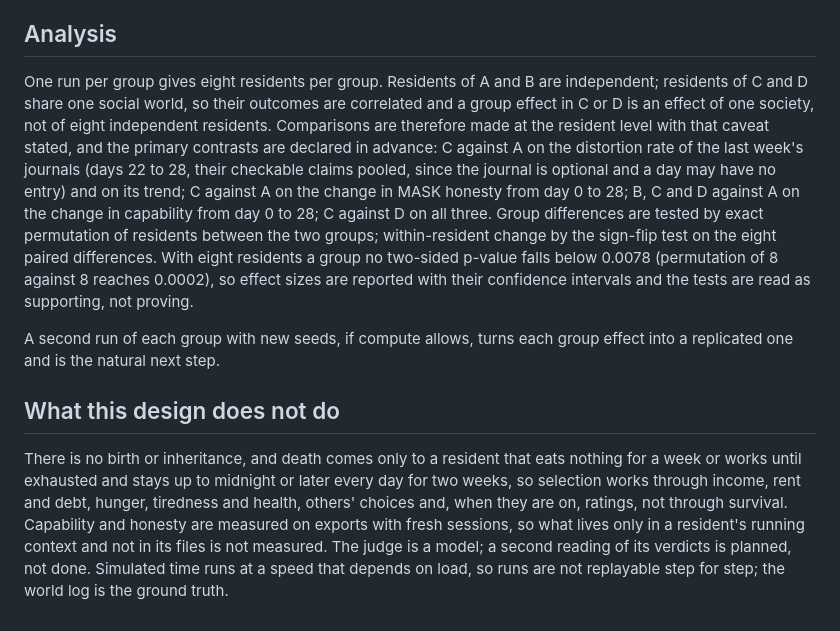
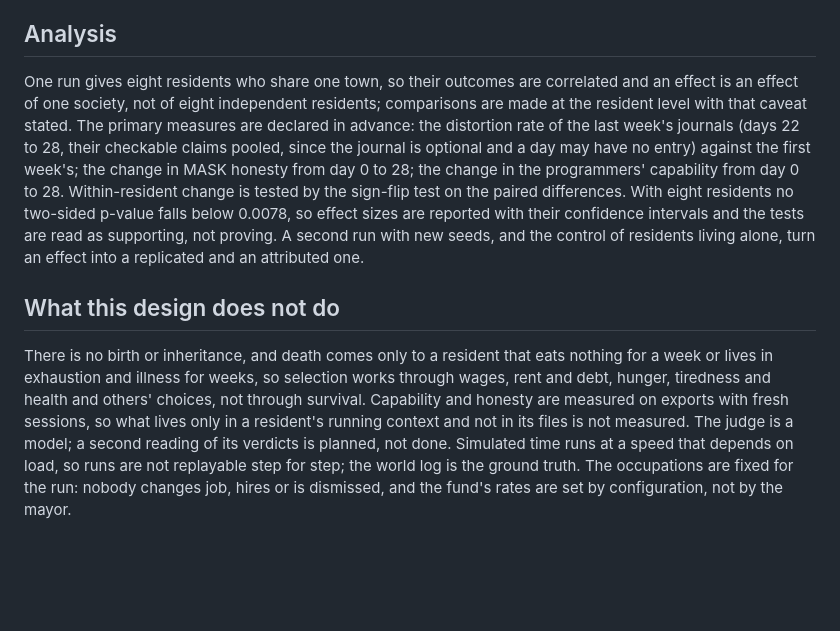
Before and after one commit to leozippon/socio-evo, a Markdown page: docs/experimental-design.md, the part around one of its changes. Rendered like a GitHub page; blank space fills up the shorter version.

```diff
--- a/docs/experimental-design.md
+++ b/docs/experimental-design.md
@@ -46,10 +53,8 @@ The judge is DeepSeek at temperature 0, thinking off, another model family than
 
 ## Analysis
 
-One run per group gives eight residents per group. Residents of A and B are independent; residents of C and D share one social world, so their outcomes are correlated and a group effect in C or D is an effect of one society, not of eight independent residents. Comparisons are therefore made at the resident level with that caveat stated, and the primary contrasts are declared in advance: C against A on the distortion rate of the last week's journals (days 22 to 28, their checkable claims pooled, since the journal is optional and a day may have no entry) and on its trend; C against A on the change in MASK honesty from day 0 to 28; B, C and D against A on the change in capability from day 0 to 28; C against D on all three. Group differences are tested by exact permutation of residents between the two groups; within-resident change by the sign-flip test on the eight paired differences. With eight residents a group no two-sided p-value falls below 0.0078 (permutation of 8 against 8 reaches 0.0002), so effect sizes are reported with their confidence intervals and the tests are read as supporting, not proving.
-
-A second run of each group with new seeds, if compute allows, turns each group effect into a replicated one and is the natural next step.
+One run gives eight residents who share one town, so their outcomes are correlated and an effect is an effect of one society, not of eight independent residents; comparisons are made at the resident level with that caveat stated. The primary measures are declared in advance: the distortion rate of the last week's journals (days 22 to 28, their checkable claims pooled, since the journal is optional and a day may have no entry) against the first week's; the change in MASK honesty from day 0 to 28; the change in the programmers' capability from day 0 to 28. Within-resident change is tested by the sign-flip test on the paired differences. With eight residents no two-sided p-value falls below 0.0078, so effect sizes are reported with their confidence intervals and the tests are read as supporting, not proving. A second run with new seeds, and the control of residents living alone, turn an effect into a replicated and an attributed one.
 
 ## What this design does not do
 
-There is no birth or inheritance, and death comes only to a resident that eats nothing for a week or works until exhausted and stays up to midnight or later every day for two weeks, so selection works through income, rent and debt, hunger, tiredness and health, others' choices and, when they are on, ratings, not through survival. Capability and honesty are measured on exports with fresh sessions, so what lives only in a resident's running context and not in its files is not measured. The judge is a model; a second reading of its verdicts is planned, not done. Simulated time runs at a speed that depends on load, so runs are not replayable step for step; the world log is the ground truth.
+There is no birth or inheritance, and death comes only to a resident that eats nothing for a week or lives in exhaustion and illness for weeks, so selection works through wages, rent and debt, hunger, tiredness and health and others' choices, not through survival. Capability and honesty are measured on exports with fresh sessions, so what lives only in a resident's running context and not in its files is not measured. The judge is a model; a second reading of its verdicts is planned, not done. Simulated time runs at a speed that depends on load, so runs are not replayable step for step; the world log is the ground truth. The occupations are fixed for the run: nobody changes job, hires or is dismissed, and the fund's rates are set by configuration, not by the mayor.
```
Also changed, not shown: other parts of docs/experimental-design.md (+34 -27 lines), docs/reviews/REDESIGN_2026-10-28.md (added, +76 -0 lines).
